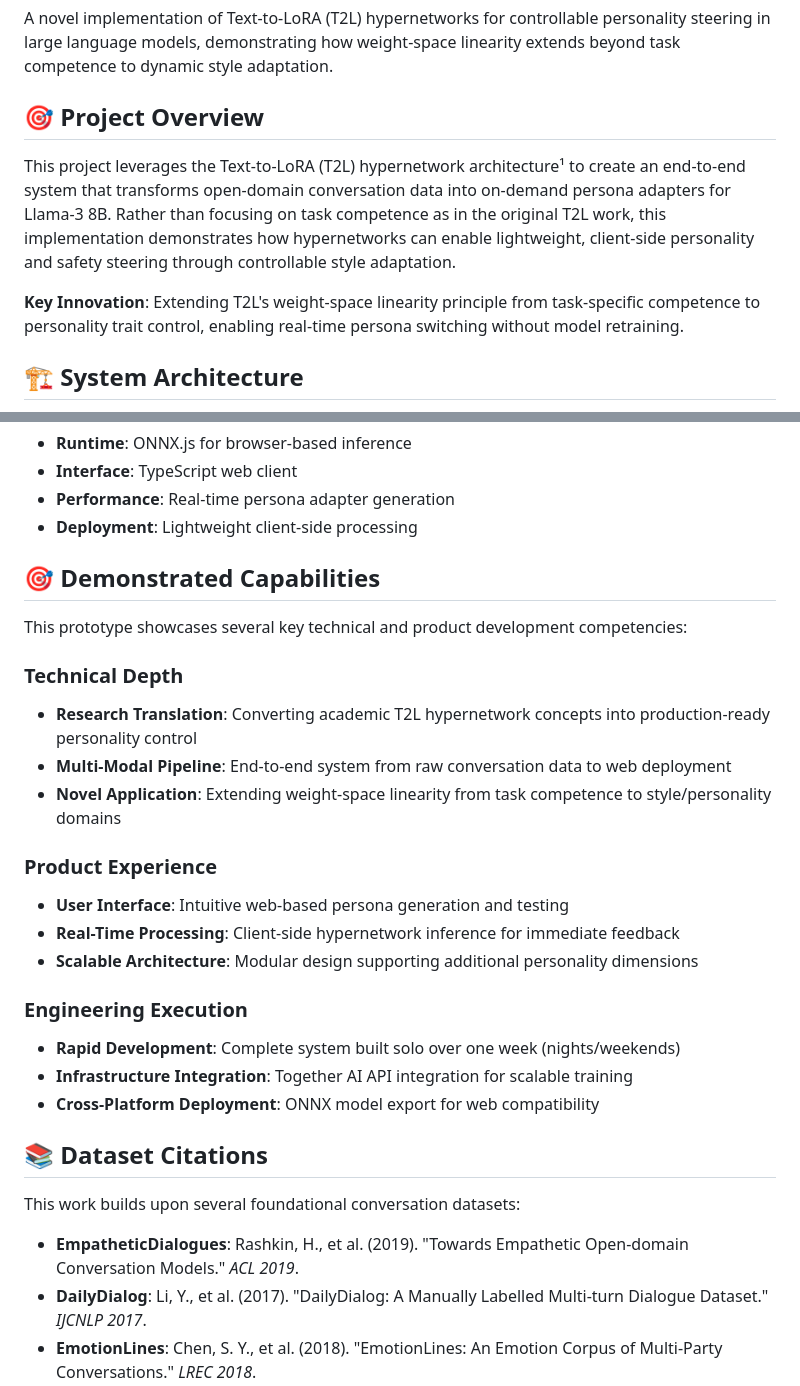
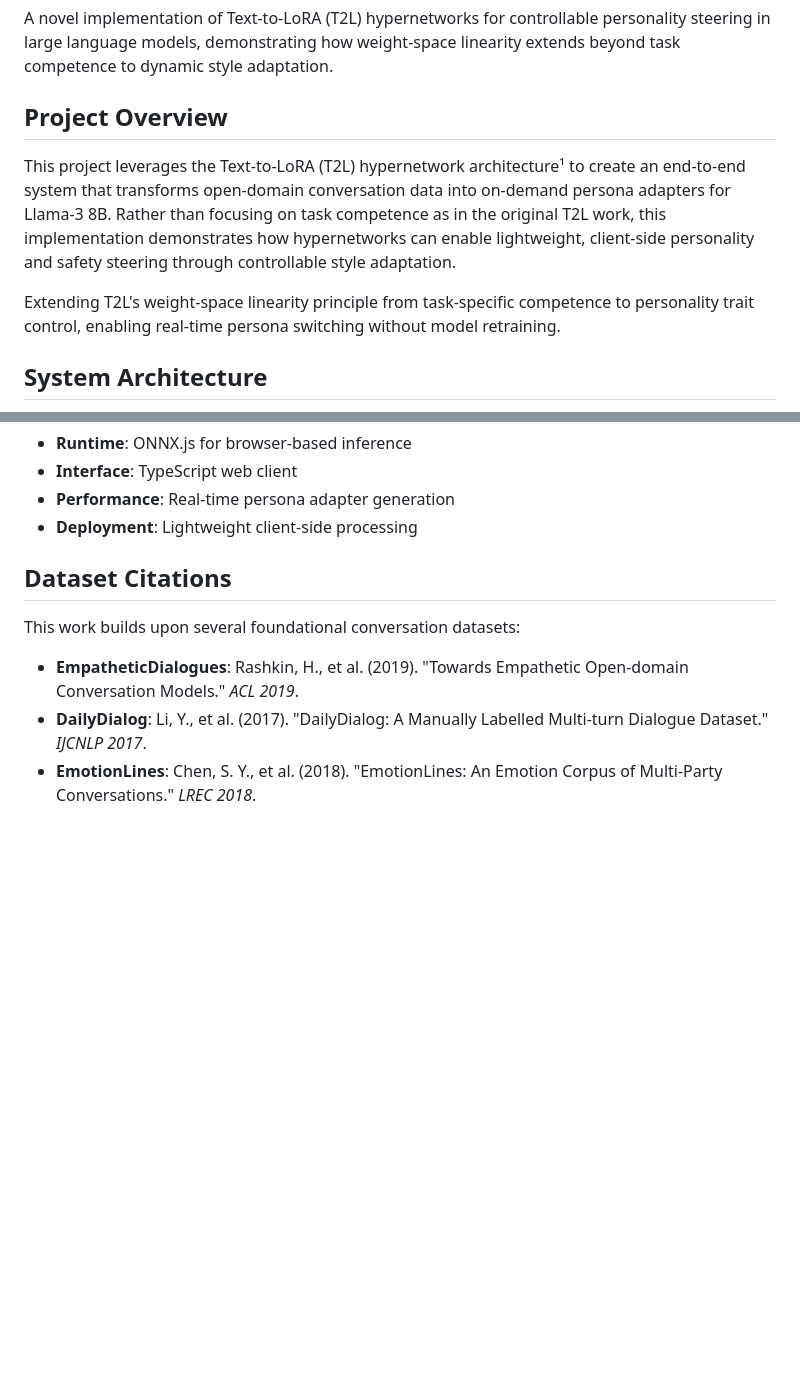
Before and after one commit to maxfarnham/lora-web-builder, a Markdown page: README.md, 2 parts joined by grey strips. GitHub-like rendering; blank space fills up the shorter version.

```diff
--- a/README.md
+++ b/README.md
@@ -2,11 +2,11 @@
 
 A novel implementation of Text-to-LoRA (T2L) hypernetworks for controllable personality steering in large language models, demonstrating how weight-space linearity extends beyond task competence to dynamic style adaptation.
 
-## 🎯 Project Overview
+## Project Overview
 
 This project leverages the Text-to-LoRA (T2L) hypernetwork architecture¹ to create an end-to-end system that transforms open-domain conversation data into on-demand persona adapters for Llama-3 8B. Rather than focusing on task competence as in the original T2L work, this implementation demonstrates how hypernetworks can enable lightweight, client-side personality and safety steering through controllable style adaptation.
 
-**Key Innovation**: Extending T2L's weight-space linearity principle from task-specific competence to personality trait control, enabling real-time persona switching without model retraining.
+Extending T2L's weight-space linearity principle from task-specific competence to personality trait control, enabling real-time persona switching without model retraining.
 
-## 🏗️ System Architecture
+## System Architecture
 
@@ -82,26 +65,7 @@ This project leverages the Text-to-LoRA (T2L) hypernetwork architecture¹ to cre
 - **Performance**: Real-time persona adapter generation
 - **Deployment**: Lightweight client-side processing
 
-## 🎯 Demonstrated Capabilities
-
-This prototype showcases several key technical and product development competencies:
-
-### Technical Depth
-- **Research Translation**: Converting academic T2L hypernetwork concepts into production-ready personality control
-- **Multi-Modal Pipeline**: End-to-end system from raw conversation data to web deployment
-- **Novel Application**: Extending weight-space linearity from task competence to style/personality domains
-
-### Product Experience
-- **User Interface**: Intuitive web-based persona generation and testing
-- **Real-Time Processing**: Client-side hypernetwork inference for immediate feedback
-- **Scalable Architecture**: Modular design supporting additional personality dimensions
-
-### Engineering Execution
-- **Rapid Development**: Complete system built solo over one week (nights/weekends)
-- **Infrastructure Integration**: Together AI API integration for scalable training
-- **Cross-Platform Deployment**: ONNX model export for web compatibility
-
-## 📚 Dataset Citations
+## Dataset Citations
 
 This work builds upon several foundational conversation datasets:
 
```
Also changed, not shown: other parts of README.md (+33 -53 lines).
